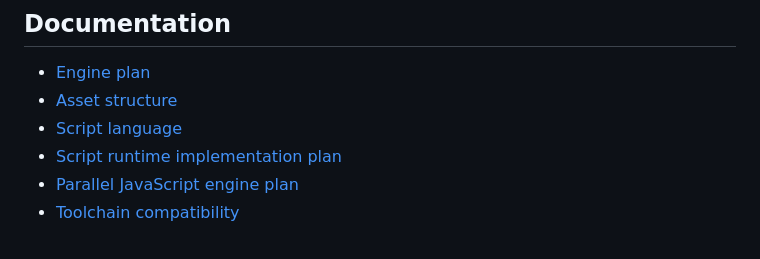
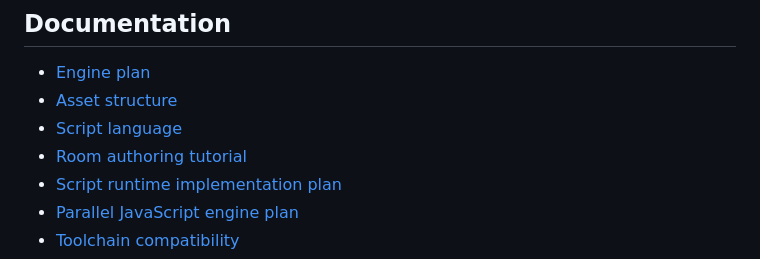
Before and after one commit to tomakela/yaat, a Markdown page: README.md, the part around the change. Rendered like a GitHub page.

Commit message:
Add room authoring tutorial

```diff
--- a/README.md
+++ b/README.md
@@ -16,6 +16,7 @@ YAAT is an experimental Windows 95-friendly point-and-click adventure engine pro
 - [Engine plan](plan.md)
 - [Asset structure](docs/asset-structure.md)
 - [Script language](docs/script-language.md)
+- [Room authoring tutorial](docs/room-authoring-tutorial.md)
 - [Script runtime implementation plan](docs/script-runtime.md)
 - [Parallel JavaScript engine plan](docs/javascript-engine.md)
 - [Toolchain compatibility](docs/toolchain-compatibility.md)
```
Also changed, not shown: docs/room-authoring-tutorial.md (added, +547 -0 lines).
